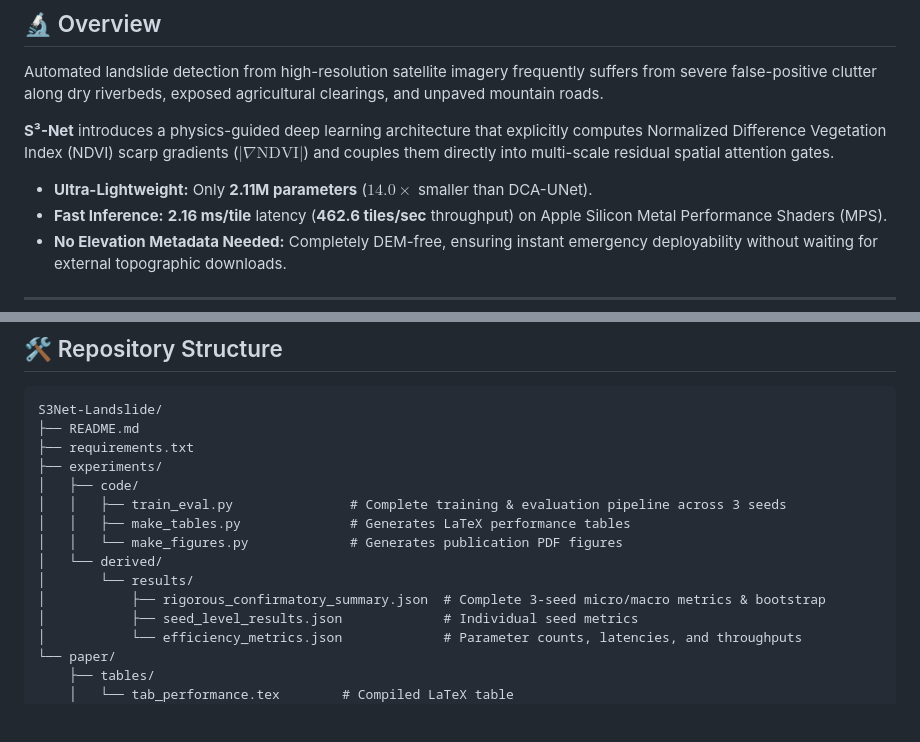
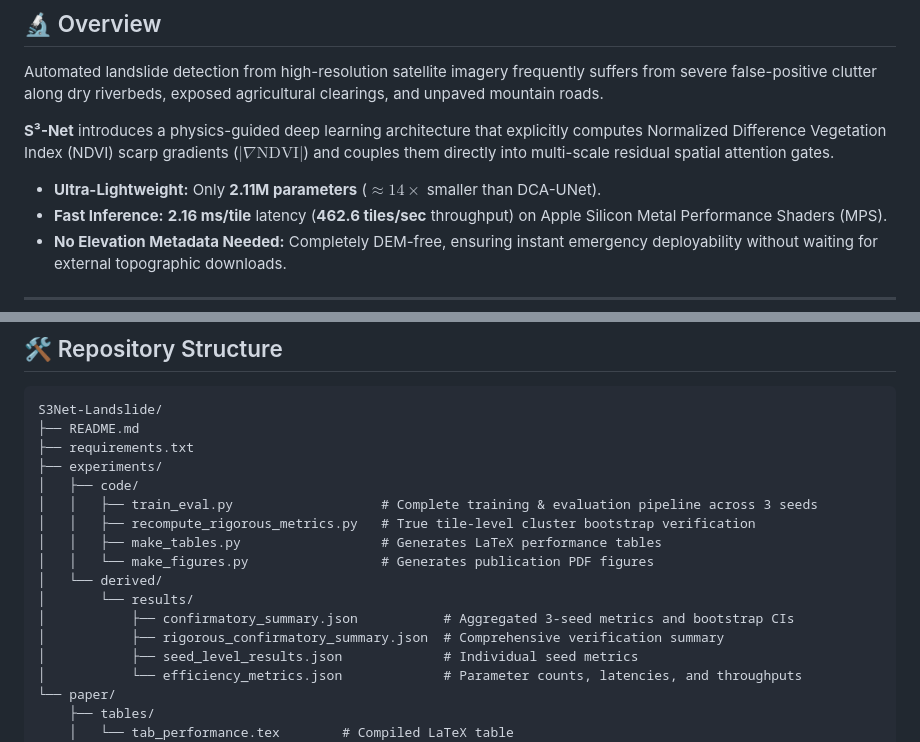
Before and after one commit to akssha74/S3Net-Landslide, a Markdown page: README.md, 2 parts joined by grey strips. GitHub-like rendering; blank space fills up the shorter version.

Commit message:
Align README with exact paper text and structure

```diff
--- a/README.md
+++ b/README.md
@@ -11,7 +11,7 @@ Official PyTorch implementation, replication artifacts, and evaluation scripts f
 Automated landslide detection from high-resolution satellite imagery frequently suffers from severe false-positive clutter along dry riverbeds, exposed agricultural clearings, and unpaved mountain roads.
 
 **S³-Net** introduces a physics-guided deep learning architecture that explicitly computes Normalized Difference Vegetation Index (NDVI) scarp gradients ($|\nabla \text{NDVI}|$) and couples them directly into multi-scale residual spatial attention gates.
-- **Ultra-Lightweight:** Only **2.11M parameters** ($14.0\times$ smaller than DCA-UNet).
+- **Ultra-Lightweight:** Only **2.11M parameters** ($\approx 14\times$ smaller than DCA-UNet).
 - **Fast Inference:** **2.16 ms/tile** latency (**462.6 tiles/sec** throughput) on Apple Silicon Metal Performance Shaders (MPS).
 - **No Elevation Metadata Needed:** Completely DEM-free, ensuring instant emergency deployability without waiting for external topographic downloads.
 
@@ -44,12 +44,14 @@ S3Net-Landslide/
 ├── requirements.txt
 ├── experiments/
 │   ├── code/
-│   │   ├── train_eval.py               # Complete training & evaluation pipeline across 3 seeds
-│   │   ├── make_tables.py              # Generates LaTeX performance tables
-│   │   └── make_figures.py             # Generates publication PDF figures
+│   │   ├── train_eval.py                   # Complete training & evaluation pipeline across 3 seeds
+│   │   ├── recompute_rigorous_metrics.py   # True tile-level cluster bootstrap verification
+│   │   ├── make_tables.py                  # Generates LaTeX performance tables
+│   │   └── make_figures.py                 # Generates publication PDF figures
 │   └── derived/
 │       └── results/
-│           ├── rigorous_confirmatory_summary.json  # Complete 3-seed micro/macro metrics & bootstrap
+│           ├── confirmatory_summary.json           # Aggregated 3-seed metrics and bootstrap CIs
+│           ├── rigorous_confirmatory_summary.json  # Comprehensive verification summary
 │           ├── seed_level_results.json             # Individual seed metrics
 │           └── efficiency_metrics.json             # Parameter counts, latencies, and throughputs
 └── paper/
```
